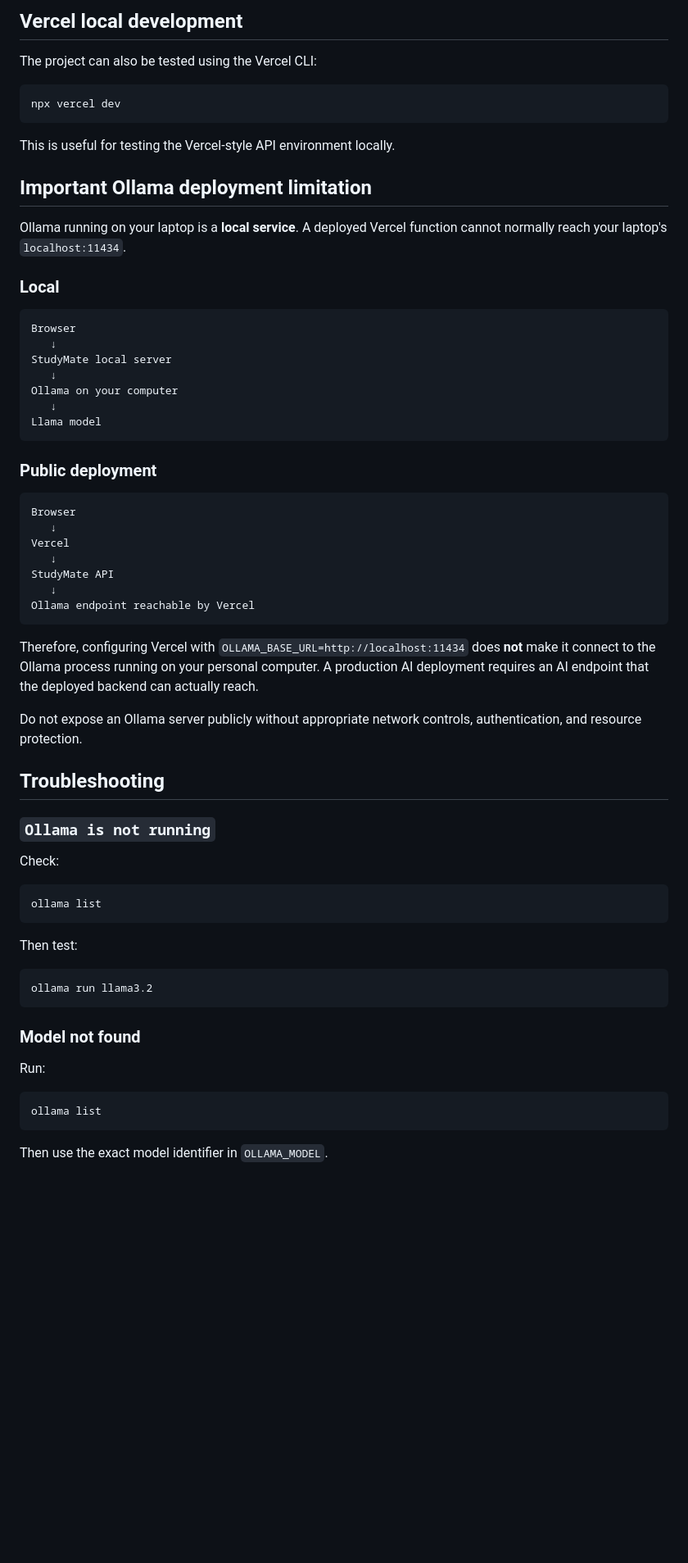
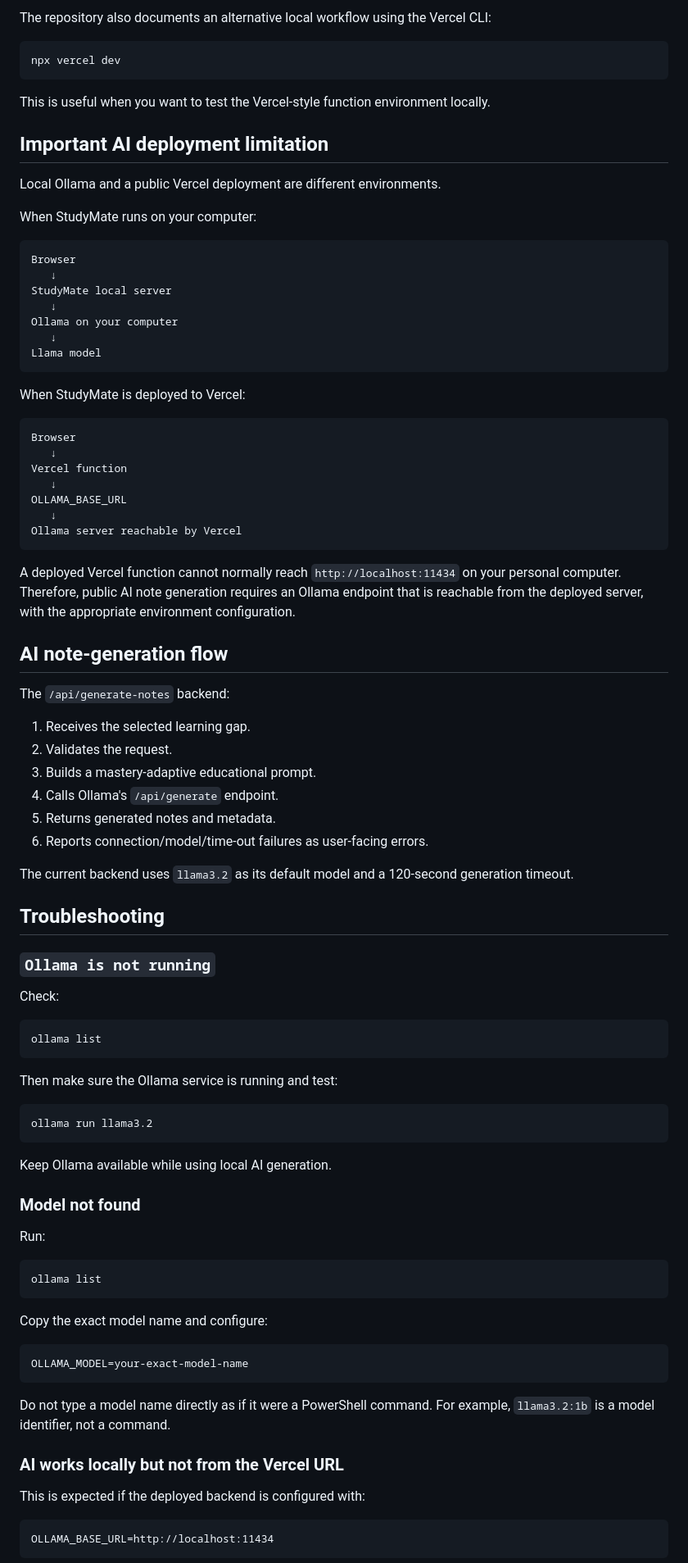
Before and after one commit to md-amar/StudyMate, a Markdown page: README.md, the part around one of its changes. Shown at 82% size. Rendered like a GitHub page; blank space fills up the shorter version.

````diff
--- a/README.md
+++ b/README.md
@@ -194,19 +110,17 @@ Select a learning gap and generate the notes. The generated content can then be
 
-## Vercel local development
-
-The project can also be tested using the Vercel CLI:
+The repository also documents an alternative local workflow using the Vercel CLI:
 
 ```bash
 npx vercel dev
 ```
 
-This is useful for testing the Vercel-style API environment locally.
+This is useful when you want to test the Vercel-style function environment locally.
 
-## Important Ollama deployment limitation
+## Important AI deployment limitation
 
-Ollama running on your laptop is a **local service**. A deployed Vercel function cannot normally reach your laptop's `localhost:11434`.
+Local Ollama and a public Vercel deployment are different environments.
 
-### Local
+When StudyMate runs on your computer:
 
 ```text
 Browser
@@ -218,21 +132,32 @@ Ollama on your computer
 Llama model
 ```
 
-### Public deployment
+When StudyMate is deployed to Vercel:
 
 ```text
 Browser
    ↓
-Vercel
+Vercel function
    ↓
-StudyMate API
+OLLAMA_BASE_URL
    ↓
-Ollama endpoint reachable by Vercel
+Ollama server reachable by Vercel
 ```
 
-Therefore, configuring Vercel with `OLLAMA_BASE_URL=http://localhost:11434` does **not** make it connect to the Ollama process running on your personal computer. A production AI deployment requires an AI endpoint that the deployed backend can actually reach.
+A deployed Vercel function cannot normally reach `http://localhost:11434` on your personal computer. Therefore, public AI note generation requires an Ollama endpoint that is reachable from the deployed server, with the appropriate environment configuration.
 
-Do not expose an Ollama server publicly without appropriate network controls, authentication, and resource protection.
+## AI note-generation flow
+
+The `/api/generate-notes` backend:
+
+1. Receives the selected learning gap.
+2. Validates the request.
+3. Builds a mastery-adaptive educational prompt.
+4. Calls Ollama's `/api/generate` endpoint.
+5. Returns generated notes and metadata.
+6. Reports connection/model/time-out failures as user-facing errors.
+
+The current backend uses `llama3.2` as its default model and a 120-second generation timeout.
 
 ## Troubleshooting
 
@@ -244,11 +169,13 @@ Check:
 ollama list
 ```
 
-Then test:
+Then make sure the Ollama service is running and test:
 
 ```bash
 ollama run llama3.2
 ```
+
+Keep Ollama available while using local AI generation.
 
 ### Model not found
 
@@ -258,4 +185,19 @@ Run:
 ollama list
 ```
 
-Then use the exact model identifier in `OLLAMA_MODEL`.
+Copy the exact model name and configure:
+
+```env
+OLLAMA_MODEL=your-exact-model-name
+```
+
+Do not type a model name directly as if it were a PowerShell command. For example, `llama3.2:1b` is a model identifier, not a command.
+
+### AI works locally but not from the Vercel URL
+
+This is expected if the deployed backend is configured with:
+
+```text
+OLLAMA_BASE_URL=http://localhost:11434
+```
+
````
Also changed, not shown: other parts of README.md (+53 -155 lines).
